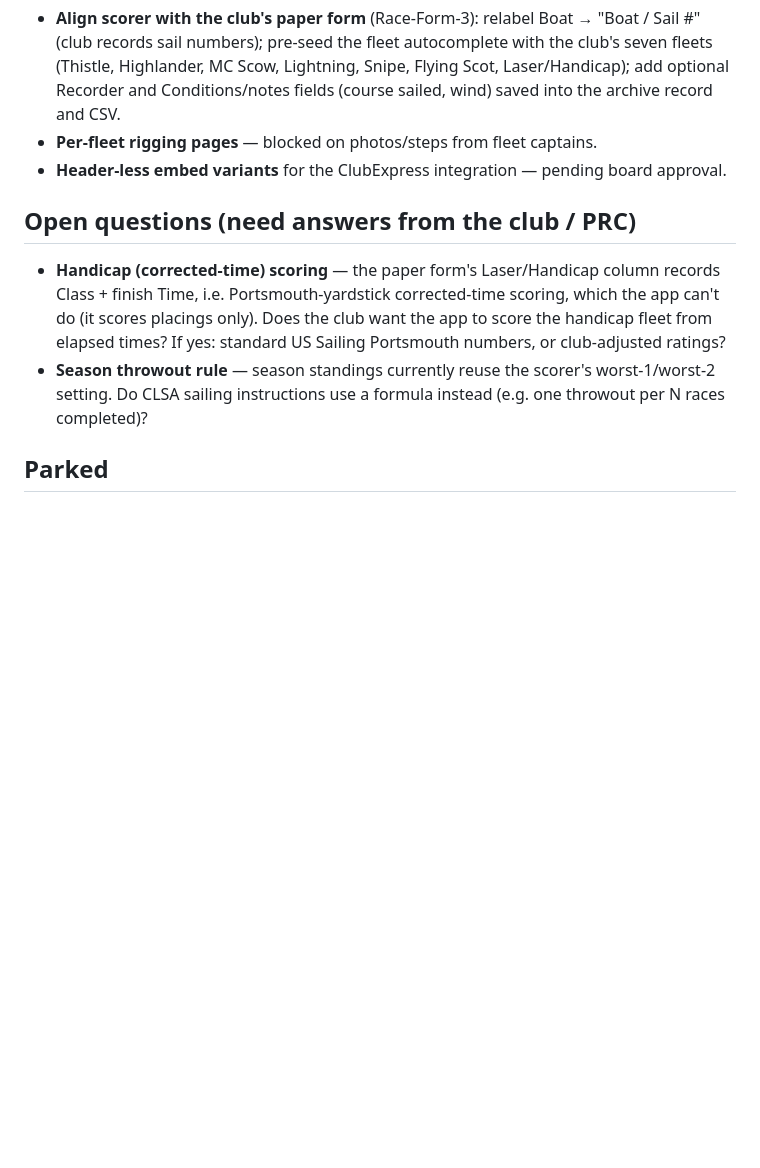
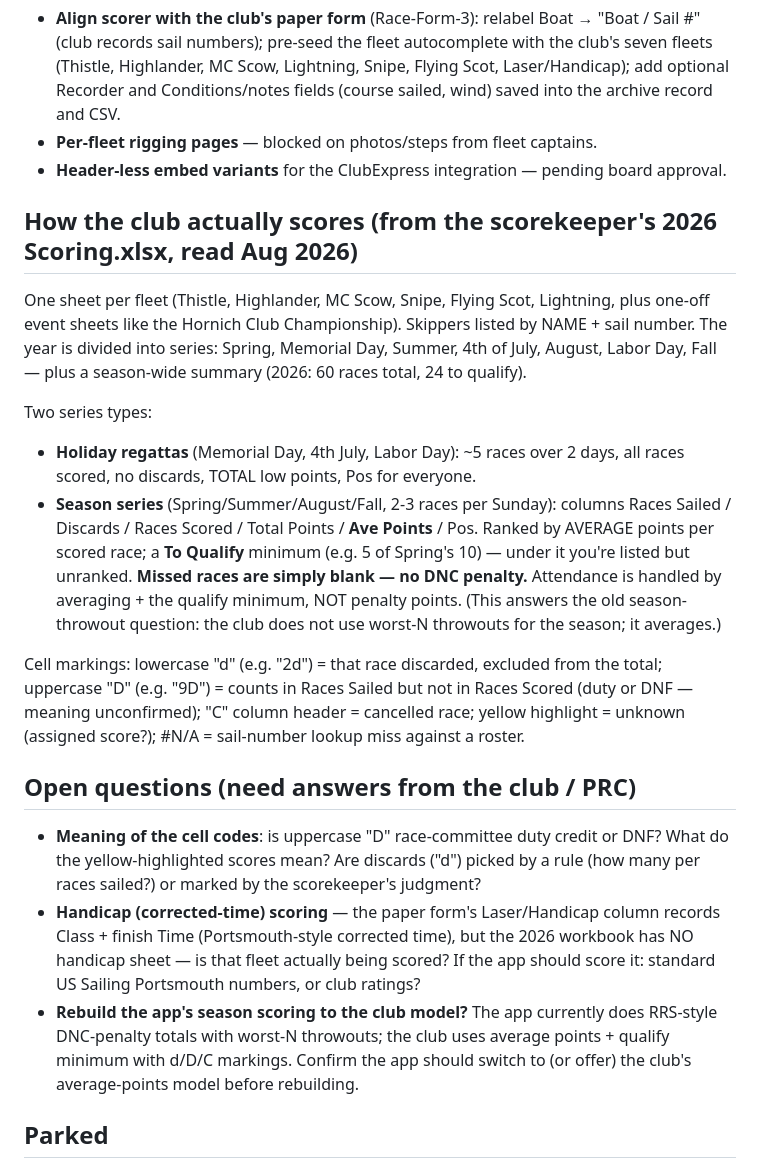
Before and after one commit to TSqu4red/clsa-learn-to-sail, a Markdown page: ROADMAP.md, the part around the change. Drawn GitHub-style; blank space fills up the shorter version.

Commit message:
ROADMAP: document the club's real scoring model from 2026 Scoring.xlsx (average points + qualify minimum, series structure, d/D/C codes) + updated open questions
Co-Authored-By: Claude Fable 5 <noreply@anthropic.com>

```diff
--- a/ROADMAP.md
+++ b/ROADMAP.md
@@ -46,16 +46,44 @@ Cross-device source of truth for what's built, what's next, and what's parked.
 - **Header-less embed variants** for the ClubExpress integration — pending board
   approval.
 
+## How the club actually scores (from the scorekeeper's 2026 Scoring.xlsx, read Aug 2026)
+
+One sheet per fleet (Thistle, Highlander, MC Scow, Snipe, Flying Scot, Lightning,
+plus one-off event sheets like the Hornich Club Championship). Skippers listed by
+NAME + sail number. The year is divided into series: Spring, Memorial Day, Summer,
+4th of July, August, Labor Day, Fall — plus a season-wide summary (2026: 60 races
+total, 24 to qualify).
+
+Two series types:
+- **Holiday regattas** (Memorial Day, 4th July, Labor Day): ~5 races over 2 days,
+  all races scored, no discards, TOTAL low points, Pos for everyone.
+- **Season series** (Spring/Summer/August/Fall, 2-3 races per Sunday): columns
+  Races Sailed / Discards / Races Scored / Total Points / **Ave Points** / Pos.
+  Ranked by AVERAGE points per scored race; a **To Qualify** minimum (e.g. 5 of
+  Spring's 10) — under it you're listed but unranked. **Missed races are simply
+  blank — no DNC penalty.** Attendance is handled by averaging + the qualify
+  minimum, NOT penalty points. (This answers the old season-throwout question:
+  the club does not use worst-N throwouts for the season; it averages.)
+
+Cell markings: lowercase "d" (e.g. "2d") = that race discarded, excluded from the
+total; uppercase "D" (e.g. "9D") = counts in Races Sailed but not in Races Scored
+(duty or DNF — meaning unconfirmed); "C" column header = cancelled race; yellow
+highlight = unknown (assigned score?); #N/A = sail-number lookup miss against a
+roster.
+
 ## Open questions (need answers from the club / PRC)
 
+- **Meaning of the cell codes**: is uppercase "D" race-committee duty credit or
+  DNF? What do the yellow-highlighted scores mean? Are discards ("d") picked by a
+  rule (how many per races sailed?) or marked by the scorekeeper's judgment?
 - **Handicap (corrected-time) scoring** — the paper form's Laser/Handicap column
-  records Class + finish Time, i.e. Portsmouth-yardstick corrected-time scoring,
-  which the app can't do (it scores placings only). Does the club want the app to
-  score the handicap fleet from elapsed times? If yes: standard US Sailing
-  Portsmouth numbers, or club-adjusted ratings?
-- **Season throwout rule** — season standings currently reuse the scorer's
-  worst-1/worst-2 setting. Do CLSA sailing instructions use a formula instead
-  (e.g. one throwout per N races completed)?
+  records Class + finish Time (Portsmouth-style corrected time), but the 2026
+  workbook has NO handicap sheet — is that fleet actually being scored? If the app
+  should score it: standard US Sailing Portsmouth numbers, or club ratings?
+- **Rebuild the app's season scoring to the club model?** The app currently does
+  RRS-style DNC-penalty totals with worst-N throwouts; the club uses average
+  points + qualify minimum with d/D/C markings. Confirm the app should switch to
+  (or offer) the club's average-points model before rebuilding.
 
 ## Parked
 
```
